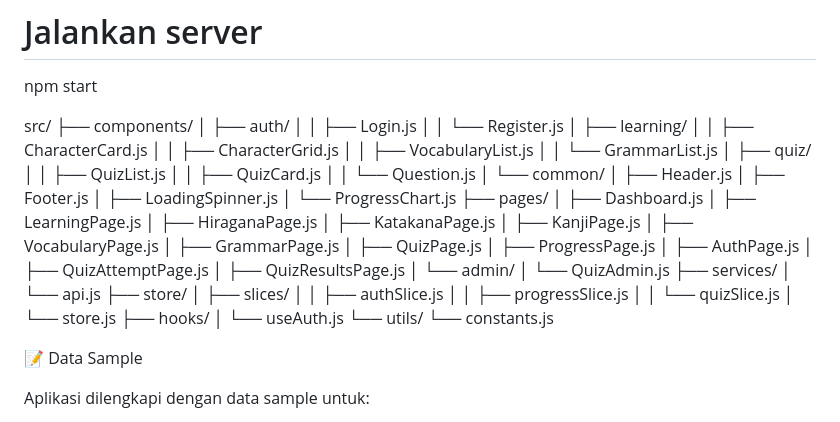
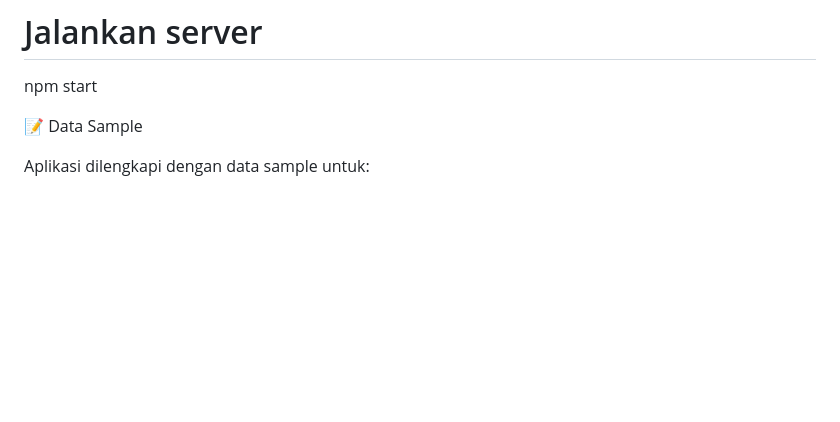
Before and after one commit to IamImam7/japanese-learning-app, a Markdown page: README.md, the part around the change. GitHub-like rendering; blank space fills up the shorter version.

```diff
--- a/README.md
+++ b/README.md
@@ -162,54 +162,6 @@ REACT_APP_API_BASE_URL=http://localhost:8000/api
 # Jalankan server
 npm start
 
-src/
-├── components/
-│   ├── auth/
-│   │   ├── Login.js
-│   │   └── Register.js
-│   ├── learning/
-│   │   ├── CharacterCard.js
-│   │   ├── CharacterGrid.js
-│   │   ├── VocabularyList.js
-│   │   └── GrammarList.js
-│   ├── quiz/
-│   │   ├── QuizList.js
-│   │   ├── QuizCard.js
-│   │   └── Question.js
-│   └── common/
-│       ├── Header.js
-│       ├── Footer.js
-│       ├── LoadingSpinner.js
-│       └── ProgressChart.js
-├── pages/
-│   ├── Dashboard.js
-│   ├── LearningPage.js
-│   ├── HiraganaPage.js
-│   ├── KatakanaPage.js
-│   ├── KanjiPage.js
-│   ├── VocabularyPage.js
-│   ├── GrammarPage.js
-│   ├── QuizPage.js
-│   ├── ProgressPage.js
-│   ├── AuthPage.js
-│   ├── QuizAttemptPage.js
-│   ├── QuizResultsPage.js
-│   └── admin/
-│       └── QuizAdmin.js
-├── services/
-│   └── api.js
-├── store/
-│   ├── slices/
-│   │   ├── authSlice.js
-│   │   ├── progressSlice.js
-│   │   └── quizSlice.js
-│   └── store.js
-├── hooks/
-│   └── useAuth.js
-└── utils/
-    └── constants.js
-
-
 📝 Data Sample
 
 Aplikasi dilengkapi dengan data sample untuk:
```
